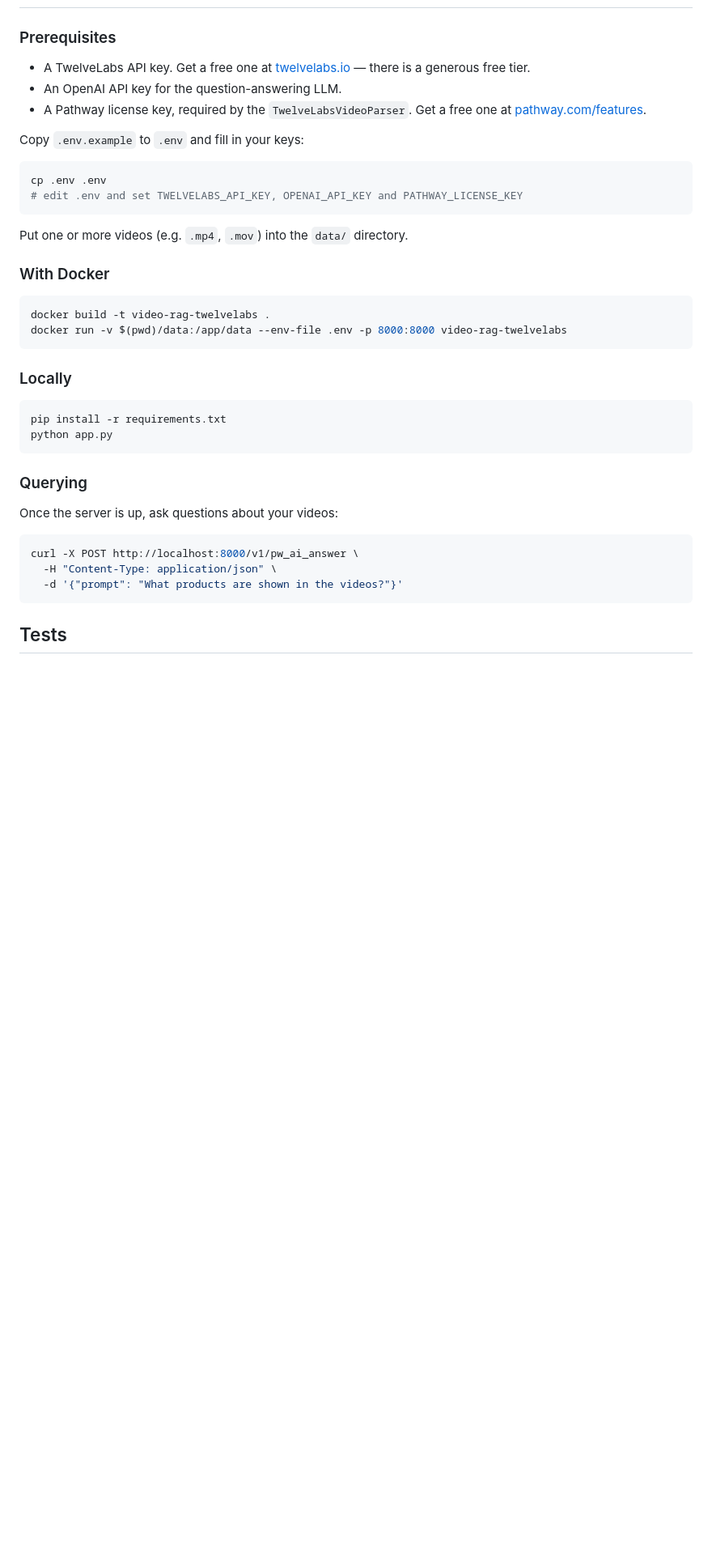
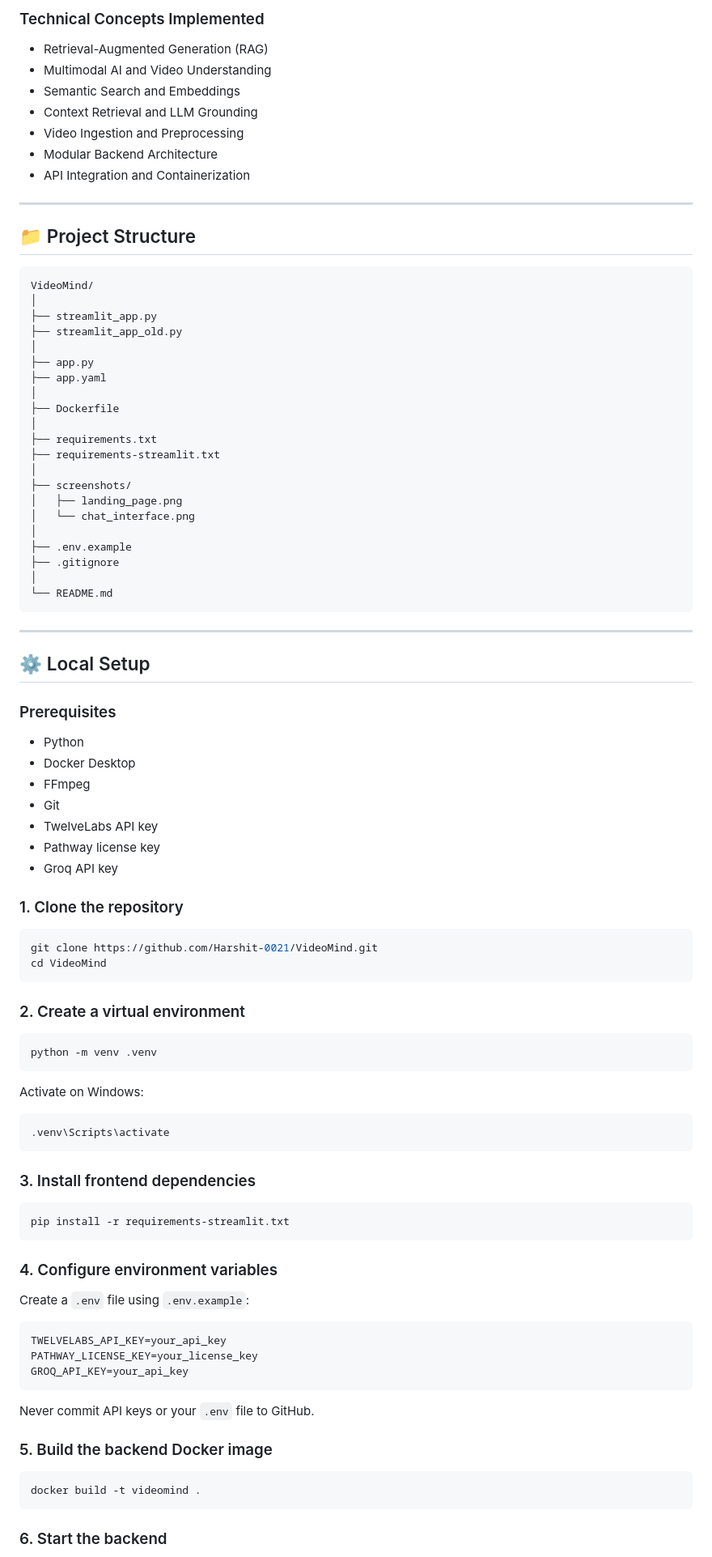
Before and after one commit to Harshit-0021/VideoMind, a Markdown page: README.md, the part around one of its changes. Shown at 81% size. Drawn GitHub-style; blank space fills up the shorter version.

````diff
--- a/README.md
+++ b/README.md
@@ -73,44 +135,97 @@ prompts, the data source, or the LLM without touching any Python.
+### Technical Concepts Implemented
+
+- Retrieval-Augmented Generation (RAG)
+- Multimodal AI and Video Understanding
+- Semantic Search and Embeddings
+- Context Retrieval and LLM Grounding
+- Video Ingestion and Preprocessing
+- Modular Backend Architecture
+- API Integration and Containerization
+
+---
+
+## 📁 Project Structure
+
+```text
+VideoMind/
+│
+├── streamlit_app.py
+├── streamlit_app_old.py
+│
+├── app.py
+├── app.yaml
+│
+├── Dockerfile
+│
+├── requirements.txt
+├── requirements-streamlit.txt
+│
+├── screenshots/
+│   ├── landing_page.png
+│   └── chat_interface.png
+│
+├── .env.example
+├── .gitignore
+│
+└── README.md
+```
+
+---
+
+## ⚙️ Local Setup
 
 ### Prerequisites
 
-- A TwelveLabs API key. Get a free one at [twelvelabs.io](https://twelvelabs.io) —
-  there is a generous free tier.
-- An OpenAI API key for the question-answering LLM.
-- A Pathway license key, required by the `TwelveLabsVideoParser`. Get a free one
-  at [pathway.com/features](https://pathway.com/features).
+- Python
+- Docker Desktop
+- FFmpeg
+- Git
+- TwelveLabs API key
+- Pathway license key
+- Groq API key
 
-Copy `.env.example` to `.env` and fill in your keys:
+### 1. Clone the repository
 
 ```bash
-cp .env .env
-# edit .env and set TWELVELABS_API_KEY, OPENAI_API_KEY and PATHWAY_LICENSE_KEY
+git clone https://github.com/Harshit-0021/VideoMind.git
+cd VideoMind
 ```
 
-Put one or more videos (e.g. `.mp4`, `.mov`) into the `data/` directory.
-
-### With Docker
+### 2. Create a virtual environment
 
 ```bash
-docker build -t video-rag-twelvelabs .
-docker run -v $(pwd)/data:/app/data --env-file .env -p 8000:8000 video-rag-twelvelabs
+python -m venv .venv
 ```
 
-### Locally
+Activate on Windows:
+
+```powershell
+.venv\Scripts\activate
+```
+
+### 3. Install frontend dependencies
 
 ```bash
-pip install -r requirements.txt
-python app.py
+pip install -r requirements-streamlit.txt
 ```
 
-### Querying
+### 4. Configure environment variables
 
-Once the server is up, ask questions about your videos:
+Create a `.env` file using `.env.example`:
+
+```env
+TWELVELABS_API_KEY=your_api_key
+PATHWAY_LICENSE_KEY=your_license_key
+GROQ_API_KEY=your_api_key
+```
+
+Never commit API keys or your `.env` file to GitHub.
+
+### 5. Build the backend Docker image
 
 ```bash
-curl -X POST http://localhost:8000/v1/pw_ai_answer \
-  -H "Content-Type: application/json" \
-  -d '{"prompt": "What products are shown in the videos?"}'
+docker build -t videomind .
 ```
 
-## Tests
+### 6. Start the backend
 
````
Also changed, not shown: other parts of README.md (+178 -59 lines), screenshots/chat_interface.png (added), screenshots/landing_page.png (added).
